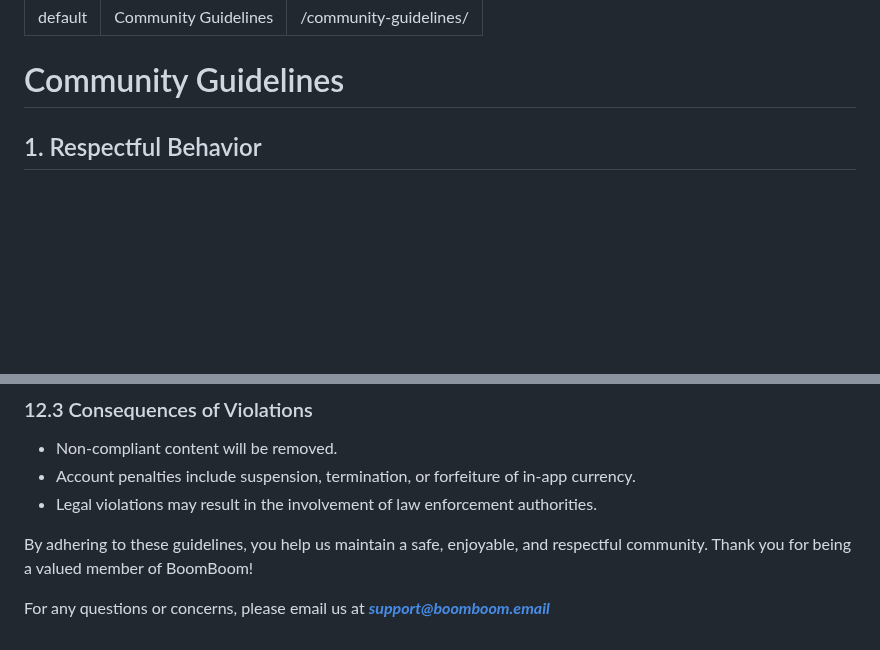
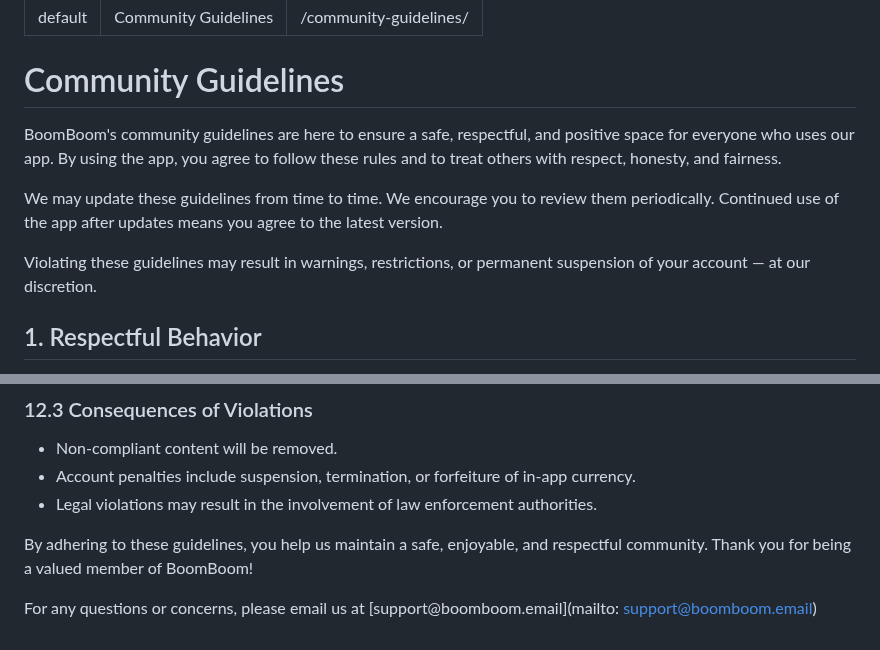
Before and after one commit to boomboomllc/boomboomllc.github.io, a Markdown page: community-guidelines.md, 2 parts joined by grey strips. GitHub-like rendering; blank space fills up the shorter version.

```diff
--- a/community-guidelines.md
+++ b/community-guidelines.md
@@ -5,6 +5,12 @@ permalink: /community-guidelines/
 ---
 
 # Community Guidelines
+
+BoomBoom's community guidelines are here to ensure a safe, respectful, and positive space for everyone who uses our app. By using the app, you agree to follow these rules and to treat others with respect, honesty, and fairness.
+
+We may update these guidelines from time to time. We encourage you to review them periodically. Continued use of the app after updates means you agree to the latest version.
+
+Violating these guidelines may result in warnings, restrictions, or permanent suspension of your account — at our discretion.
 
 ## 1. Respectful Behavior
 1.1 Treat all users with kindness and respect. Harassment or abusive behavior of any kind will not be tolerated.
@@ -73,4 +79,4 @@ permalink: /community-guidelines/
 
 By adhering to these guidelines, you help us maintain a safe, enjoyable, and respectful community. Thank you for being a valued member of BoomBoom!
 
-For any questions or concerns, please email us at ***support@boomboom.email***
+For any questions or concerns, please email us at [support@boomboom.email](mailto: support@boomboom.email)
```
